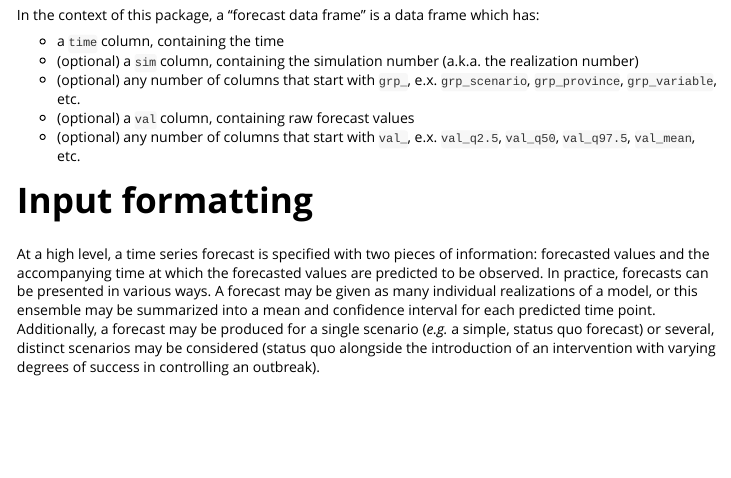
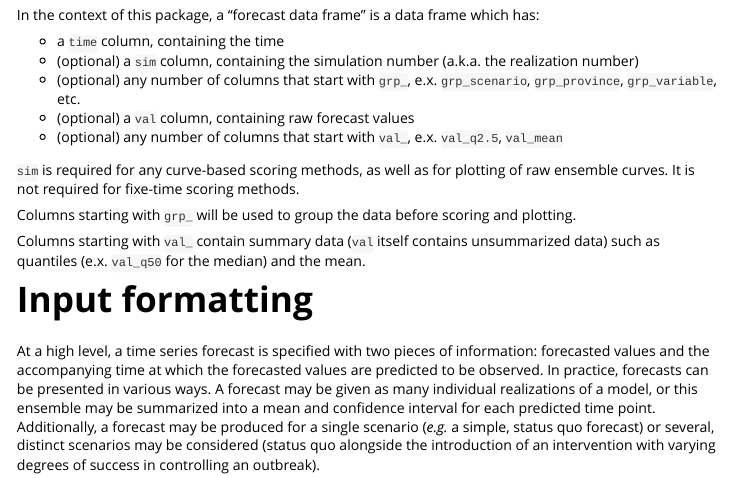
Before and after one commit to phac-nml-phrsd/casteval, an R Markdown document (vignettes/casteval.Rmd): the page in a window 1100 px wide, from 350 px down. Rendered offline with R 4.5, knitr and Pandoc, with nearby package versions; some code elsewhere in the file could not run offline; long lines of code are wrapped.

Commit message:
finish vignette # forecast data frames

```diff
--- a/vignettes/casteval.Rmd
+++ b/vignettes/casteval.Rmd
@@ -33,7 +33,14 @@ In the context of this package, a "forecast data frame" is a data frame which ha
 - (optional) a `sim` column, containing the simulation number (a.k.a. the realization number)
 - (optional) any number of columns that start with `grp_`, e.x. `grp_scenario`, `grp_province`, `grp_variable`, etc.
 - (optional) a `val` column, containing raw forecast values
-- (optional) any number of columns that start with `val_`, e.x. `val_q2.5`, `val_q50`, `val_q97.5`, `val_mean`, etc.
+- (optional) any number of columns that start with `val_`, e.x. `val_q2.5`, `val_mean`
+
+`sim` is required for any curve-based scoring methods, as well as for plotting of raw ensemble curves.
+It is not required for fixe-time scoring methods.
+
+Columns starting with `grp_` will be used to group the data before scoring and plotting.
+
+Columns starting with `val_` contain summary data (`val` itself contains unsummarized data) such as quantiles (e.x. `val_q50` for the median) and the mean.
 
 # Input formatting
 
```
